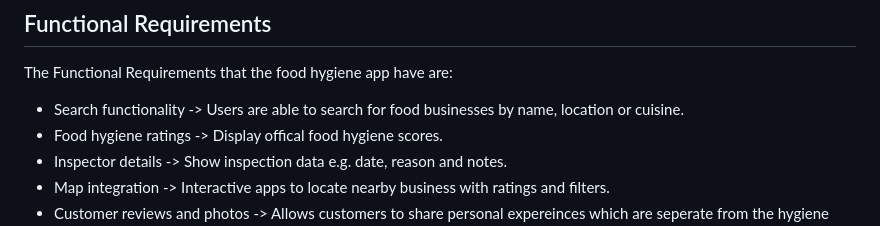
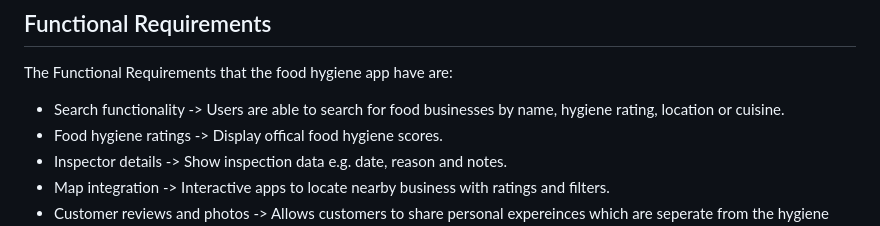
Before and after one commit to Kingcogu06/sd2-rizvi2.github.io, a Markdown page: requirements.md, the part around the change. Drawn GitHub-style.

```diff
--- a/requirements.md
+++ b/requirements.md
@@ -1,7 +1,7 @@
 # Requirements
 ## Functional Requirements
 The Functional Requirements that the food hygiene app have are:
-* Search functionality -> Users are able to search for food businesses by name, location or cuisine.
+* Search functionality -> Users are able to search for food businesses by name, hygiene rating, location or cuisine.
 * Food hygiene ratings -> Display offical food hygiene scores.
 * Inspector details -> Show inspection data e.g. date, reason and notes.
 * Map integration -> Interactive apps to locate nearby business with ratings and filters.
```
